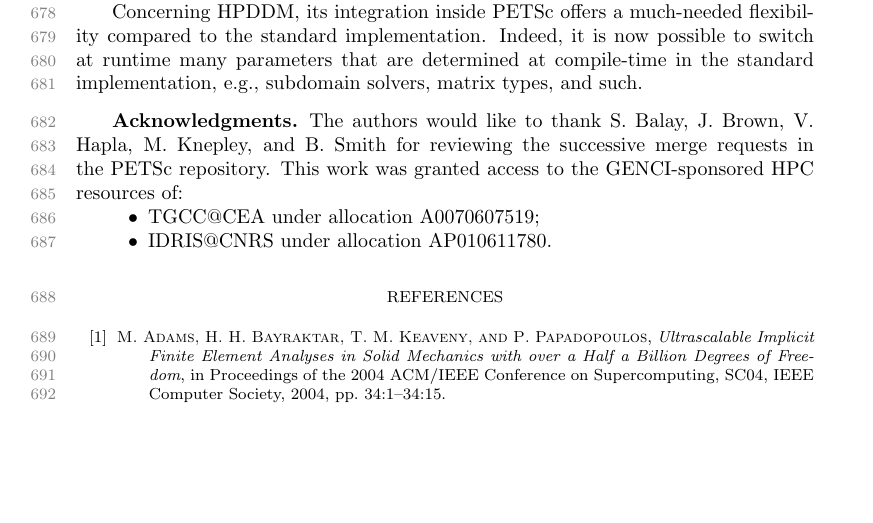
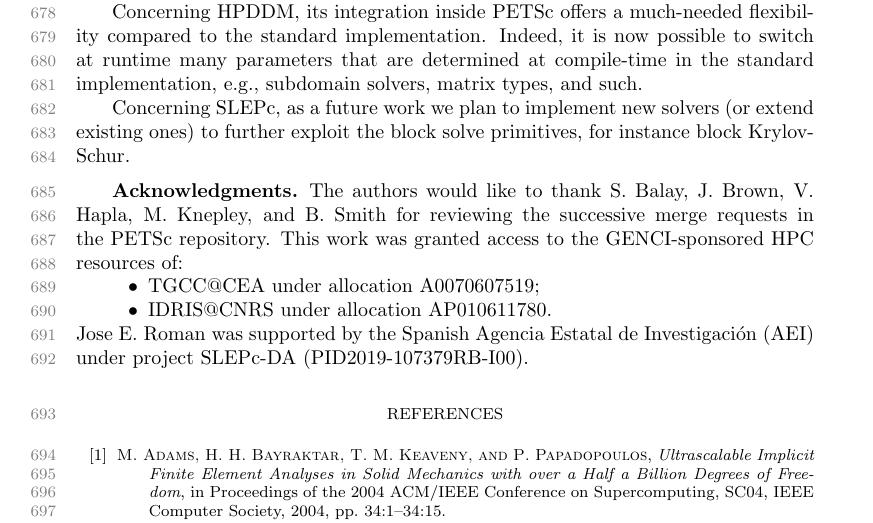
Before and after one commit to prj-/jolivet2020petsc, a LaTeX paper (article.tex): part of page 22 of 26, cut so that both start at the same text, the shorter picture padded with empty space. Compiled offline with pdfLaTeX.

Commit message:
Add sentence and project reference

```diff
--- a/article.tex
+++ b/article.tex
@@ -2084,6 +2084,9 @@ compared to the standard implementation. Indeed, it is now possible to switch at
 runtime many parameters that are determined at compile-time in the standard implementation, e.g.,
 subdomain solvers, matrix types, and such.
 
+Concerning SLEPc, as a future work we plan to implement new solvers (or extend existing
+ones) to further exploit the block solve primitives, for instance block Krylov-Schur.
+
 
 \section*{Acknowledgments}
 The authors would like to thank S. Balay, J. Brown, V. Hapla, M. Knepley,
@@ -2093,6 +2096,7 @@ repository. This work was granted access to the GENCI-sponsored HPC resources of
     \item TGCC@CEA under allocation A0070607519;
     \item IDRIS@CNRS under allocation AP010611780.
 \end{itemize}
+Jose E.~Roman was supported by the Spanish Agencia Estatal de Investigaci\'{o}n (AEI) under project SLEPc-DA (PID2019-107379RB-I00).
 % We would like to acknowledge the assistance of volunteers in putting
 % together this example manuscript and supplement.
 
```
